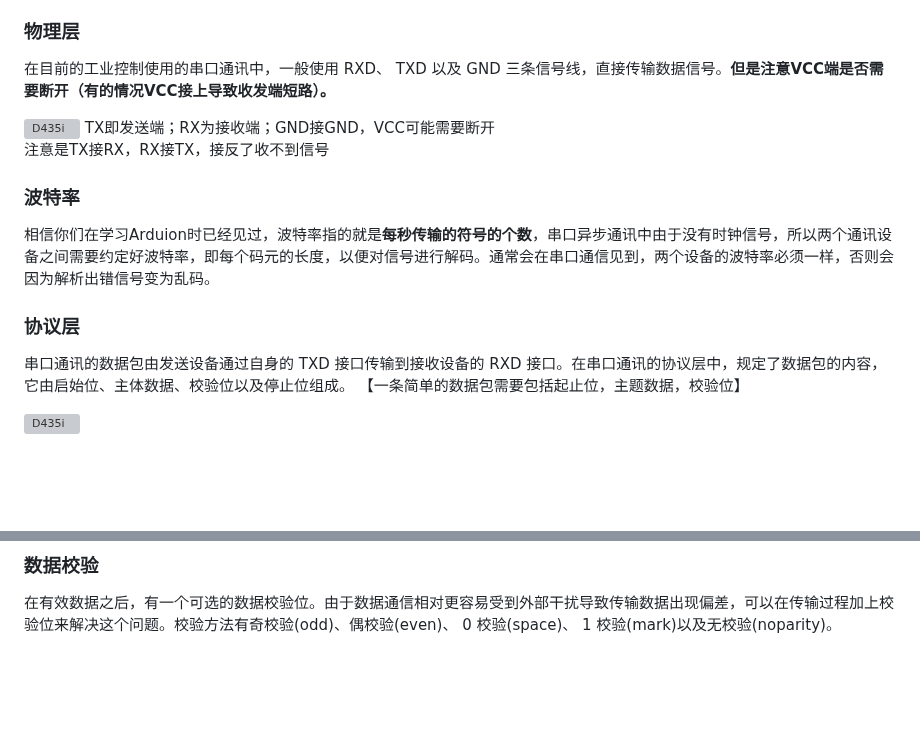
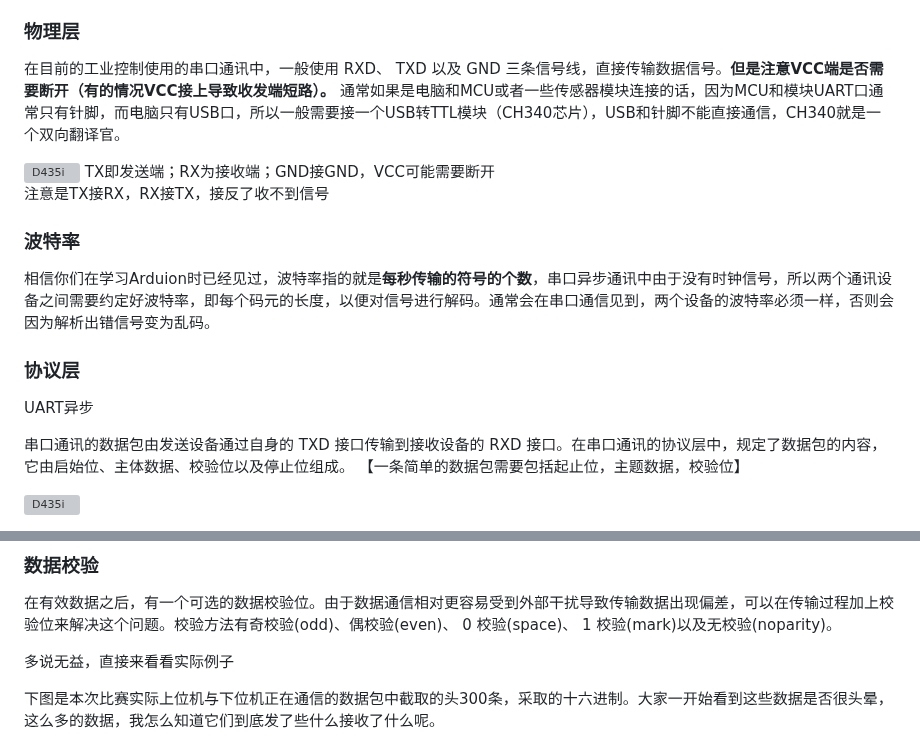
Before and after one commit to HGZQ1/Alg_Team_Tutorial, a Markdown page: 2. 进阶篇/3. 通信/通信协议.md, 2 parts joined by grey strips. Drawn GitHub-style; blank space fills up the shorter version; grey boxes are pictures that could not be loaded.

```diff
--- a/2. 进阶篇/3. 通信/通信协议.md
+++ b/2. 进阶篇/3. 通信/通信协议.md
@@ -108,7 +107,7 @@ STM32 芯片具有多个 USART 外设用于串口通讯，它是 Universal Synch
 
 ### 物理层
 
-在目前的工业控制使用的串口通讯中，一般使用 RXD、 TXD 以及 GND 三条信号线，直接传输数据信号。**但是注意VCC端是否需要断开（有的情况VCC接上导致收发端短路）。**
+在目前的工业控制使用的串口通讯中，一般使用 RXD、 TXD 以及 GND 三条信号线，直接传输数据信号。**但是注意VCC端是否需要断开（有的情况VCC接上导致收发端短路）。** 通常如果是电脑和MCU或者一些传感器模块连接的话，因为MCU和模块UART口通常只有针脚，而电脑只有USB口，所以一般需要接一个USB转TTL模块（CH340芯片），USB和针脚不能直接通信，CH340就是一个双向翻译官。
 
 <img src="https://img-blog.csdnimg.cn/dbb663367a1742ba8c0c6df79423d4b8.png" alt="D435i" style="width: 600px; height: 300px;">
 TX即发送端；RX为接收端；GND接GND，VCC可能需要断开
@@ -121,6 +120,8 @@ TX即发送端；RX为接收端；GND接GND，VCC可能需要断开
 相信你们在学习Arduion时已经见过，波特率指的就是**每秒传输的符号的个数**，串口异步通讯中由于没有时钟信号，所以两个通讯设备之间需要约定好波特率，即每个码元的长度，以便对信号进行解码。通常会在串口通信见到，两个设备的波特率必须一样，否则会因为解析出错信号变为乱码。
 
 ### 协议层
+UART异步
+
 串口通讯的数据包由发送设备通过自身的 TXD 接口传输到接收设备的 RXD 接口。在串口通讯的协议层中，规定了数据包的内容，它由启始位、主体数据、校验位以及停止位组成。 【一条简单的数据包需要包括起止位，主题数据，校验位】
 
 <img src="https://i-blog.csdnimg.cn/blog_migrate/6b65a136e6ea8fe74ec914440dbbeb5b.png" alt="D435i" style="width: 700px; height: 300px;">
@@ -135,5 +136,7 @@ TX即发送端；RX为接收端；GND接GND，VCC可能需要断开
 ### 数据校验
 在有效数据之后，有一个可选的数据校验位。由于数据通信相对更容易受到外部干扰导致传输数据出现偏差，可以在传输过程加上校验位来解决这个问题。校验方法有奇校验(odd)、偶校验(even)、 0 校验(space)、 1 校验(mark)以及无校验(noparity)。
 
+多说无益，直接来看看实际例子
 
+下图是本次比赛实际上位机与下位机正在通信的数据包中截取的头300条，采取的十六进制。大家一开始看到这些数据是否很头晕，这么多的数据，我怎么知道它们到底发了些什么接收了什么呢。
 
```
Also changed, not shown: other parts of 2. 进阶篇/3. 通信/通信协议.md (+57 -32 lines), picture1/微信图片_20260906150921_39_1.jpg (added).
